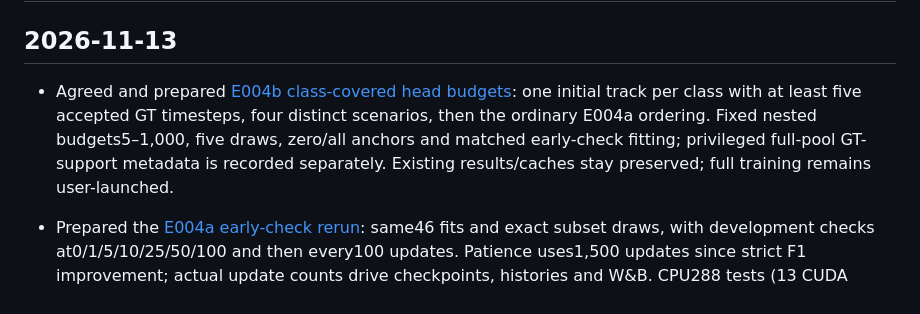
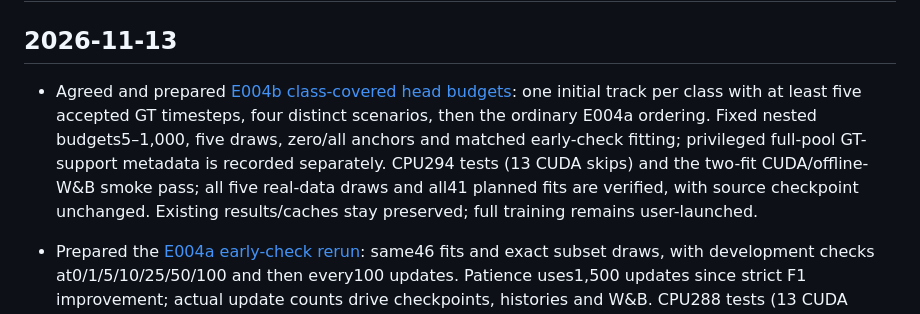
Before and after one commit to yammooo/pedestrian-behavior-labeling, a Markdown page: docs/log/2026-11.md, the part around the change. GitHub-like rendering.

```diff
--- a/docs/log/2026-11.md
+++ b/docs/log/2026-11.md
@@ -2,7 +2,7 @@
 
 ## 2026-11-13
 
-- Agreed and prepared [E004b class-covered head budgets](../../experiments/E004b-class-covered-head-budget/README.md): one initial track per class with at least five accepted GT timesteps, four distinct scenarios, then the ordinary E004a ordering. Fixed nested budgets5–1,000, five draws, zero/all anchors and matched early-check fitting; privileged full-pool GT-support metadata is recorded separately. Existing results/caches stay preserved; full training remains user-launched.
+- Agreed and prepared [E004b class-covered head budgets](../../experiments/E004b-class-covered-head-budget/README.md): one initial track per class with at least five accepted GT timesteps, four distinct scenarios, then the ordinary E004a ordering. Fixed nested budgets5–1,000, five draws, zero/all anchors and matched early-check fitting; privileged full-pool GT-support metadata is recorded separately. CPU294 tests (13 CUDA skips) and the two-fit CUDA/offline-W&B smoke pass; all five real-data draws and all41 planned fits are verified, with source checkpoint unchanged. Existing results/caches stay preserved; full training remains user-launched.
 
 - Prepared the [E004a early-check rerun](../../experiments/E004a-head-label-budget/README.md#early-check-rerun-2026-11-13): same46 fits and exact subset draws, with development checks at0/1/5/10/25/50/100 and then every100 updates. Patience uses1,500 updates since strict F1 improvement; actual update counts drive checkpoints, histories and W&B. CPU288 tests (13 CUDA skips) and the two-fit CUDA/offline-W&B smoke pass; both200-update parameter states exactly match the original smoke and all46 subset plans match the original pilot. Original results stay preserved; full rerun remains user-launched.
 
```
Also changed, not shown: experiments/E004b-class-covered-head-budget/README.md (+4 -1 lines), experiments/README.md (+1 -1 lines).
